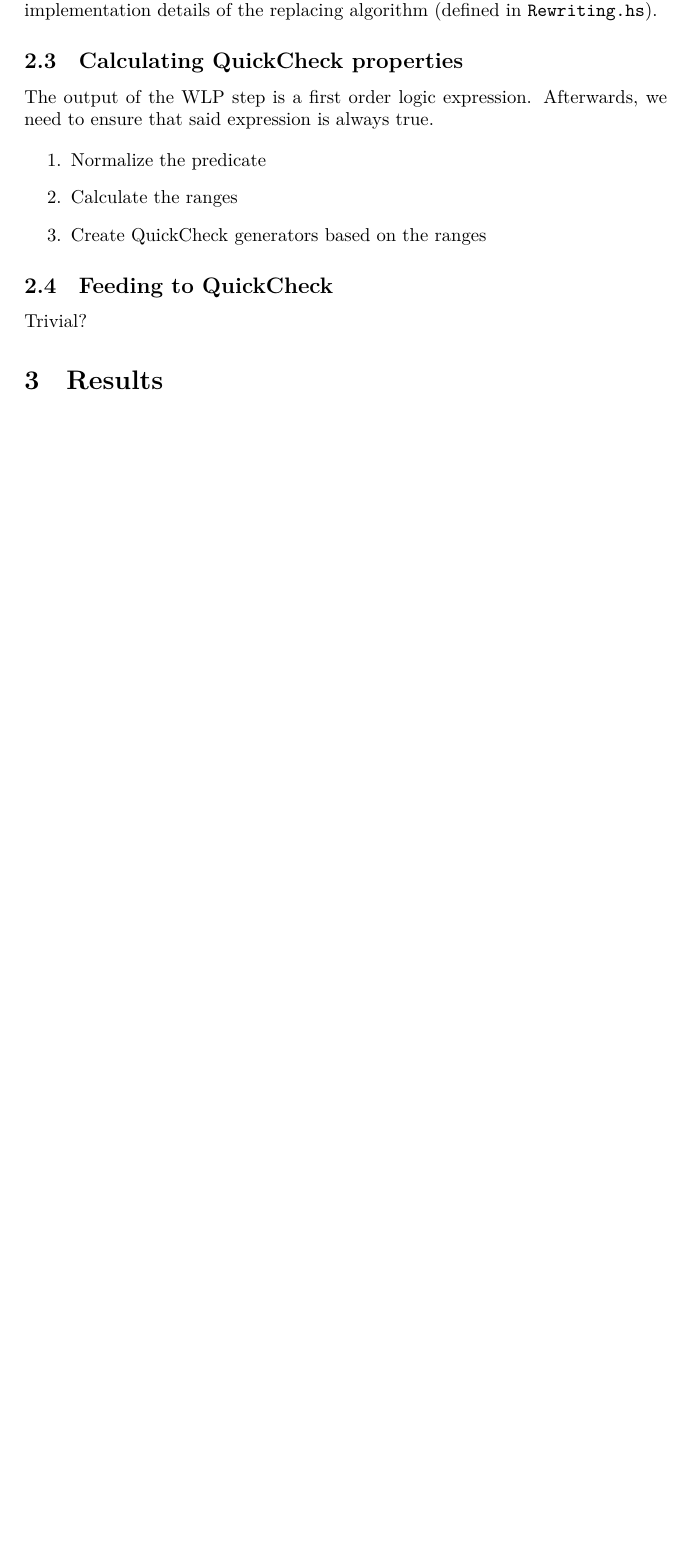
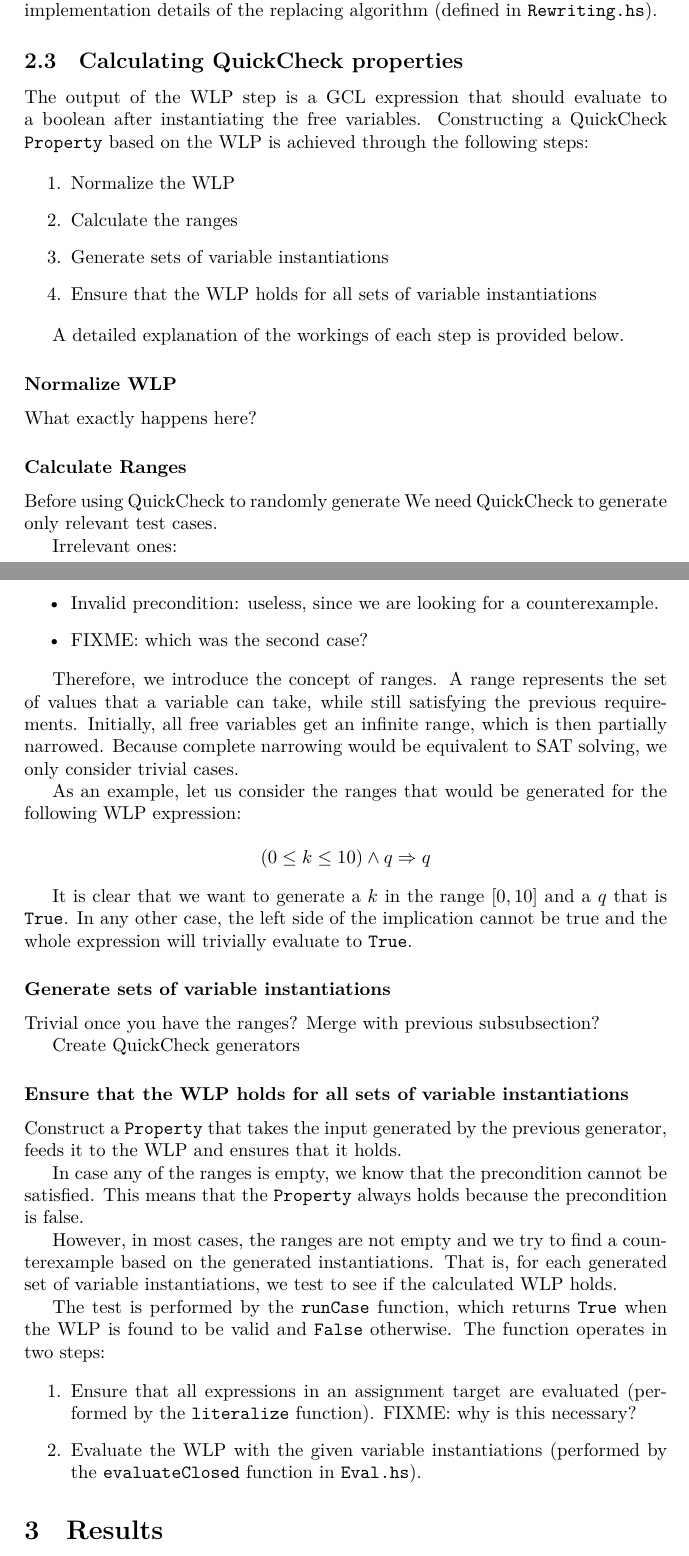
Before and after one commit to aochagavia/wlp, a LaTeX document (report/report.tex): part of page 3 of 4 before the commit and two parts of pages 3 and 4 of 5 after it, the two joined at a grey line, cut so that both start at the same text, the shorter picture padded with empty space. Compiled offline with XeLaTeX.

Commit message:
Expand the section about QuickCheck property generation

```diff
--- a/report/report.tex
+++ b/report/report.tex
@@ -149,18 +150,79 @@ details of the replacing algorithm (defined in \texttt{Rewriting.hs}).
 
 \subsection{Calculating QuickCheck properties}
 
-The output of the WLP step is a first order logic expression. Afterwards, we
-need to ensure that said expression is always true.
+The output of the WLP step is a GCL expression that should evaluate to a boolean
+after instantiating the free variables. Constructing a QuickCheck \texttt{Property}
+based on the WLP is achieved through the following steps:
 
 \begin{enumerate}
-\item Normalize the predicate
+\item Normalize the WLP
 \item Calculate the ranges
-\item Create QuickCheck generators based on the ranges
+\item Generate sets of variable instantiations
+\item Ensure that the WLP holds for all sets of variable instantiations
 \end{enumerate}
 
-\subsection{Feeding to QuickCheck}
+A detailed explanation of the workings of each step is provided below.
 
-Trivial?
+\subsubsection*{Normalize WLP}
+
+What exactly happens here?
+
+\subsubsection*{Calculate Ranges}
+
+Before using QuickCheck to randomly generate
+We need QuickCheck to generate only relevant test cases.
+
+Irrelevant ones:
+
+\begin{itemize}
+\item Invalid precondition: useless, since we are looking for a counterexample.
+\item FIXME: which was the second case?
+\end{itemize}
+
+Therefore, we introduce the concept of ranges. A range represents the set of
+values that a variable can take, while still satisfying the previous requirements.
+Initially, all free variables get an infinite range, which is then partially narrowed.
+Because complete narrowing would be equivalent to SAT solving, we only consider
+trivial cases.
+
+As an example, let us consider the ranges that would be generated for the following WLP
+expression:
+
+\[ (0 \leq k \leq 10) \land q \Rightarrow q \]
+
+It is clear that we want to generate a $k$ in the range $[0, 10]$ and a $q$
+that is \texttt{True}. In any other case, the left side of the implication cannot
+be true and the whole expression will trivially evaluate to \texttt{True}.
+
+\subsubsection*{Generate sets of variable instantiations}
+
+Trivial once you have the ranges? Merge with previous subsubsection?
+
+Create QuickCheck generators
+
+\subsubsection*{Ensure that the WLP holds for all sets of variable instantiations}
+
+Construct a \texttt{Property} that takes the input generated by the previous
+generator, feeds it to the WLP and ensures that it holds.
+
+In case any of the ranges is empty, we know that the precondition
+cannot be satisfied. This means that the \texttt{Property} always holds
+because the precondition is false.
+
+However, in most cases, the ranges are not empty and we try to find a counterexample
+based on the generated instantiations. That is, for each generated set of variable
+instantiations, we test to see if the calculated WLP holds.
+
+The test is performed by the \texttt{runCase} function, which returns \texttt{True}
+when the WLP is found to be valid and \texttt{False} otherwise. The function
+operates in two steps:
+
+\begin{enumerate}
+\item Ensure that all expressions in an assignment target are evaluated (performed
+by the \texttt{literalize} function). FIXME: why is this necessary?
+\item Evaluate the WLP with the given variable instantiations (performed by the
+\texttt{evaluateClosed} function in \texttt{Eval.hs}).
+\end{enumerate}
 
 \section{Results}
 
```
Also changed, not shown: report/report.tex (3 more changed lines).
